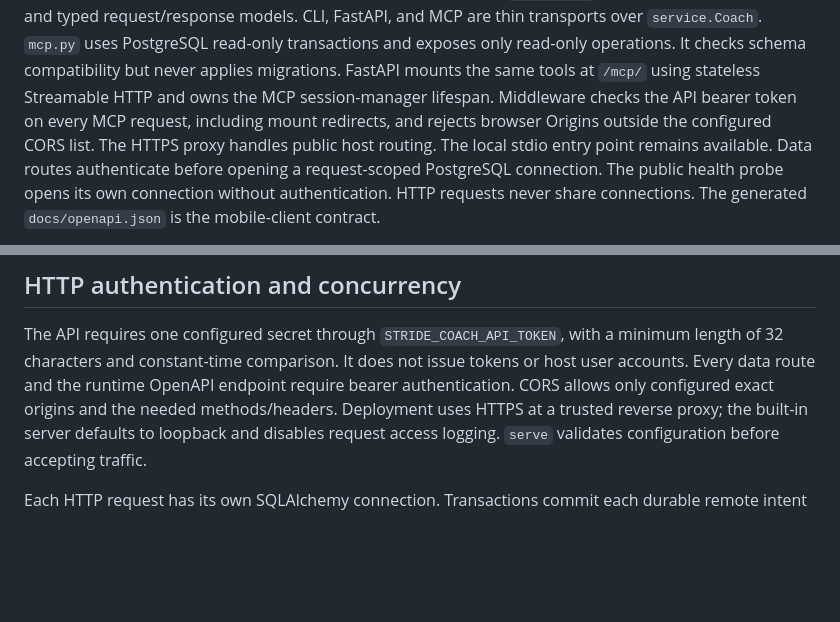
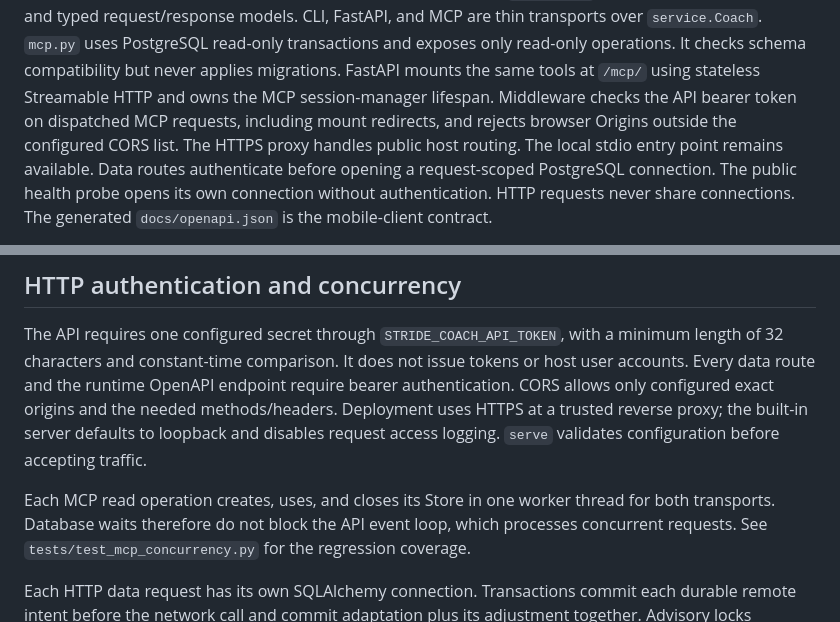
Before and after one commit to junlov/stride-coach, a Markdown page: docs/architecture.md, 2 parts joined by grey strips. Drawn GitHub-style; blank space fills up the shorter version.

```diff
--- a/docs/architecture.md
+++ b/docs/architecture.md
@@ -15,7 +15,7 @@ request/response models. CLI, FastAPI, and MCP are thin transports over `service
 `mcp.py` uses PostgreSQL read-only transactions and exposes only read-only operations.
 It checks schema compatibility but never applies migrations.
 FastAPI mounts the same tools at `/mcp/` using stateless Streamable HTTP and owns the MCP
-session-manager lifespan. Middleware checks the API bearer token on every MCP request,
+session-manager lifespan. Middleware checks the API bearer token on dispatched MCP requests,
 including mount redirects, and rejects browser Origins outside the configured CORS list.
 The HTTPS proxy handles public host routing. The local stdio entry point remains available.
 Data routes authenticate before opening a request-scoped PostgreSQL connection.
@@ -117,7 +117,11 @@ CORS allows only configured exact origins and the needed methods/headers. Deploy
 HTTPS at a trusted reverse proxy; the built-in server defaults to loopback and disables
 request access logging. `serve` validates configuration before accepting traffic.
 
-Each HTTP request has its own SQLAlchemy connection. Transactions commit each durable remote
+Each MCP read operation creates, uses, and closes its Store in one worker thread for both transports.
+Database waits therefore do not block the API event loop, which processes concurrent requests.
+See `tests/test_mcp_concurrency.py` for the regression coverage.
+
+Each HTTP data request has its own SQLAlchemy connection. Transactions commit each durable remote
 intent before the network call and commit adaptation plus its adjustment together. Advisory locks
 coordinate API, CLI, and worker writes. See [automatic sync and import recovery](self-hosting.md#automatic-sync-and-import-recovery)
 for the worker lifecycle. The public `/health`
```
Also changed, not shown: README.md (+3 -1 lines).
